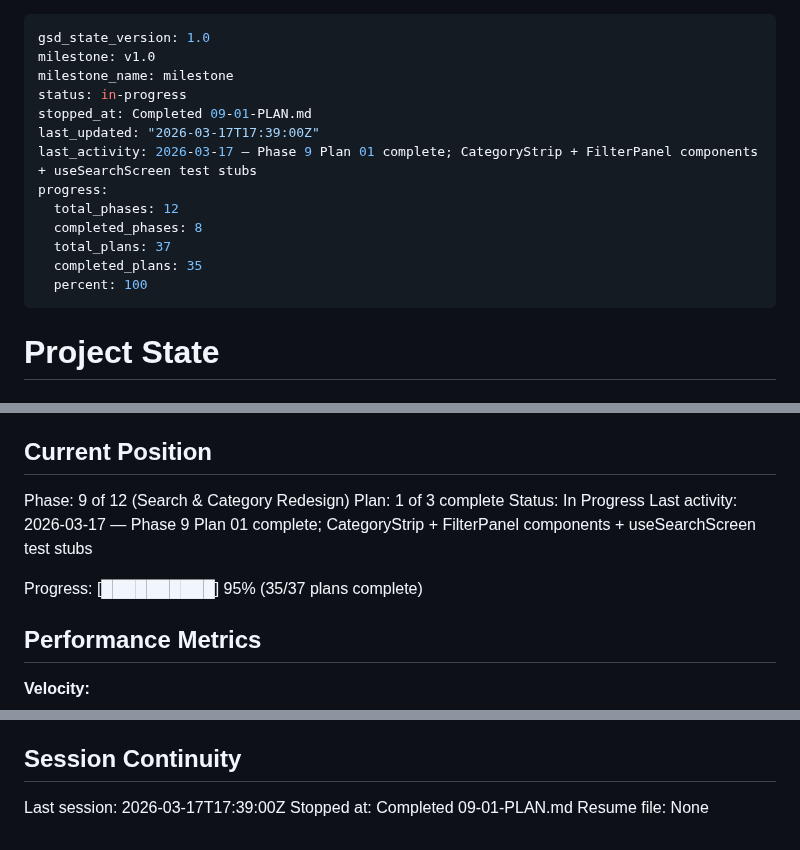
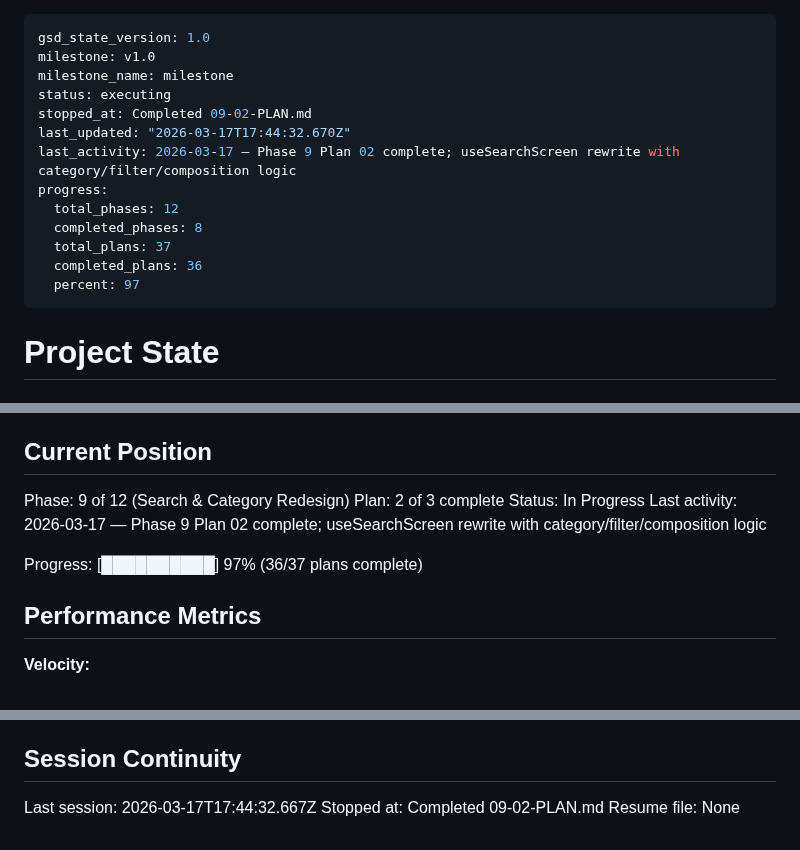
Before and after one commit to dogukartal/TheCook, a Markdown page: .planning/STATE.md, 3 parts joined by grey strips. Drawn GitHub-style.

Commit message:
docs(09-02): complete search hook rewrite plan
Co-Authored-By: Claude Opus 4.6 (1M context) <noreply@anthropic.com>

```diff
--- a/.planning/STATE.md
+++ b/.planning/STATE.md
@@ -2,16 +2,16 @@
 gsd_state_version: 1.0
 milestone: v1.0
 milestone_name: milestone
-status: in-progress
-stopped_at: Completed 09-01-PLAN.md
-last_updated: "2026-03-17T17:39:00Z"
-last_activity: 2026-03-17 — Phase 9 Plan 01 complete; CategoryStrip + FilterPanel components + useSearchScreen test stubs
+status: executing
+stopped_at: Completed 09-02-PLAN.md
+last_updated: "2026-03-17T17:44:32.670Z"
+last_activity: 2026-03-17 — Phase 9 Plan 02 complete; useSearchScreen rewrite with category/filter/composition logic
 progress:
   total_phases: 12
   completed_phases: 8
   total_plans: 37
-  completed_plans: 35
-  percent: 100
+  completed_plans: 36
+  percent: 97
 ---
 
 # Project State
@@ -26,11 +26,11 @@ See: .planning/PROJECT.md (updated 2026-03-08)
 ## Current Position
 
 Phase: 9 of 12 (Search & Category Redesign)
-Plan: 1 of 3 complete
+Plan: 2 of 3 complete
 Status: In Progress
-Last activity: 2026-03-17 — Phase 9 Plan 01 complete; CategoryStrip + FilterPanel components + useSearchScreen test stubs
+Last activity: 2026-03-17 — Phase 9 Plan 02 complete; useSearchScreen rewrite with category/filter/composition logic
 
-Progress: [██████████] 95% (35/37 plans complete)
+Progress: [██████████] 97% (36/37 plans complete)
 
 ## Performance Metrics
 
@@ -197,6 +201,6 @@ None yet.
 
 ## Session Continuity
 
-Last session: 2026-03-17T17:39:00Z
-Stopped at: Completed 09-01-PLAN.md
+Last session: 2026-03-17T17:44:32.667Z
+Stopped at: Completed 09-02-PLAN.md
 Resume file: None
```
Also changed, not shown: other parts of .planning/STATE.md (+4 -0 lines), .planning/ROADMAP.md (+1 -1 lines), 1 other file.
